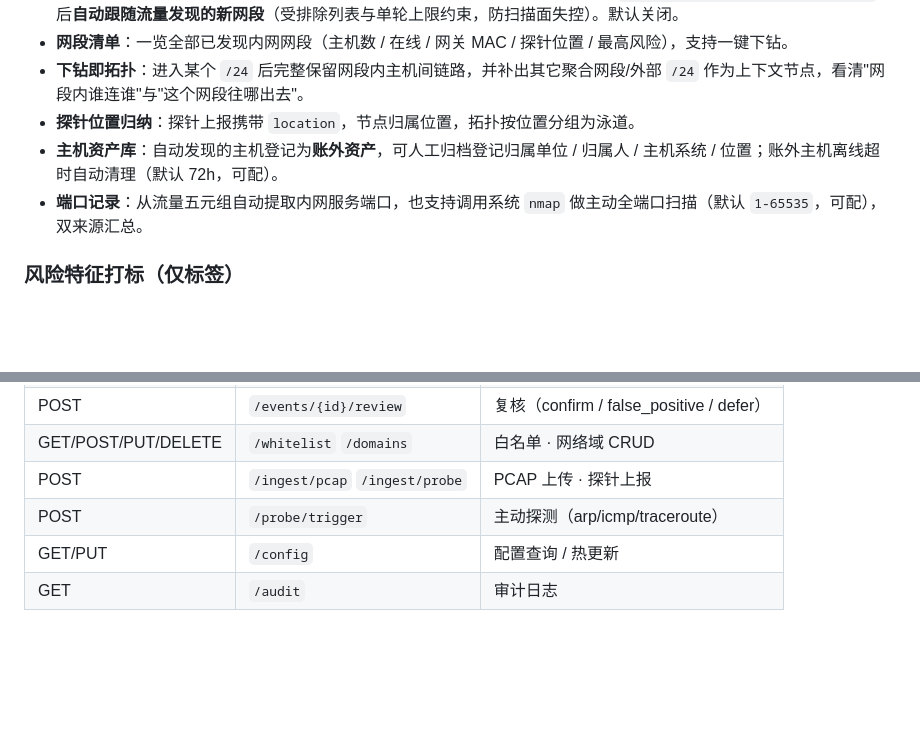
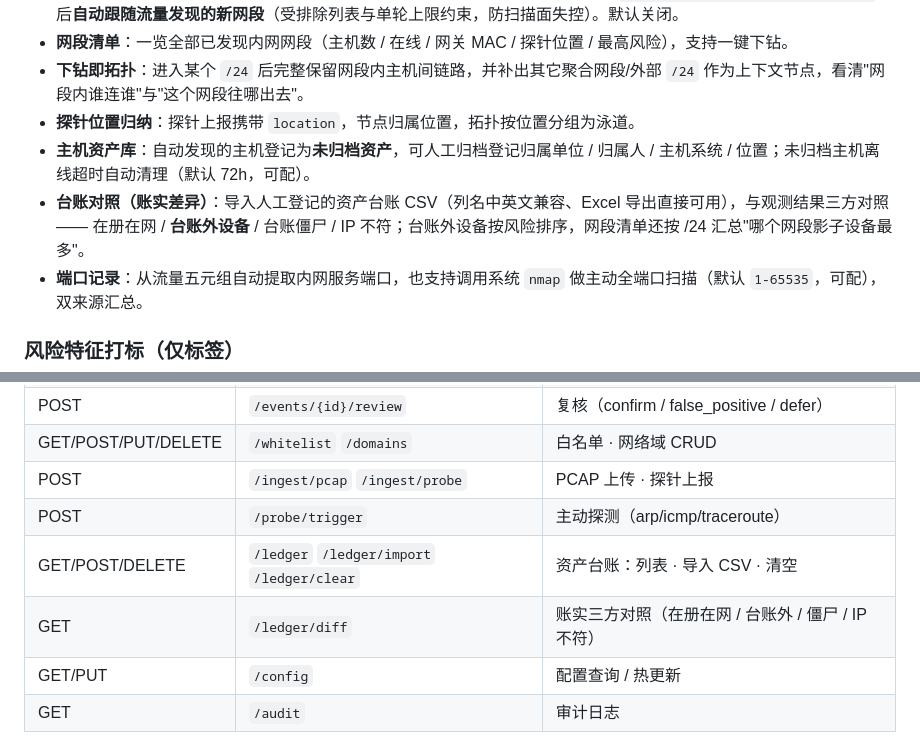
Before and after one commit to kinghtxg/starmap, a Markdown page: README.md, 2 parts joined by grey strips. Drawn GitHub-style; blank space fills up the shorter version.

```diff
--- a/README.md
+++ b/README.md
@@ -40,7 +47,8 @@ StarMap 星图是一个部署在**内网**的资产测绘系统。它通过三
 - **网段清单**：一览全部已发现内网网段（主机数 / 在线 / 网关 MAC / 探针位置 / 最高风险），支持一键下钻。
 - **下钻即拓扑**：进入某个 `/24` 后完整保留网段内主机间链路，并补出其它聚合网段/外部 `/24` 作为上下文节点，看清"网段内谁连谁"与"这个网段往哪出去"。
 - **探针位置归纳**：探针上报携带 `location`，节点归属位置，拓扑按位置分组为泳道。
-- **主机资产库**：自动发现的主机登记为**账外资产**，可人工归档登记归属单位 / 归属人 / 主机系统 / 位置；账外主机离线超时自动清理（默认 72h，可配）。
+- **主机资产库**：自动发现的主机登记为**未归档资产**，可人工归档登记归属单位 / 归属人 / 主机系统 / 位置；未归档主机离线超时自动清理（默认 72h，可配）。
+- **台账对照（账实差异）**：导入人工登记的资产台账 CSV（列名中英文兼容、Excel 导出直接可用），与观测结果三方对照 —— 在册在网 / **台账外设备** / 台账僵尸 / IP 不符；台账外设备按风险排序，网段清单还按 /24 汇总"哪个网段影子设备最多"。
 - **端口记录**：从流量五元组自动提取内网服务端口，也支持调用系统 `nmap` 做主动全端口扫描（默认 `1-65535`，可配），双来源汇总。
 
 ### 风险特征打标（仅标签）
@@ -152,6 +160,8 @@ curl -F "file=@testdata/out/frp_tunnel.pcap" http://127.0.0.1:8080/api/ingest/pc
 | GET/POST/PUT/DELETE | `/whitelist` `/domains` | 白名单 · 网络域 CRUD |
 | POST | `/ingest/pcap` `/ingest/probe` | PCAP 上传 · 探针上报 |
 | POST | `/probe/trigger` | 主动探测（arp/icmp/traceroute） |
+| GET/POST/DELETE | `/ledger` `/ledger/import` `/ledger/clear` | 资产台账：列表 · 导入 CSV · 清空 |
+| GET | `/ledger/diff` | 账实三方对照（在册在网 / 台账外 / 僵尸 / IP 不符） |
 | GET/PUT | `/config` | 配置查询 / 热更新 |
 | GET | `/audit` | 审计日志 |
 
```
Also changed, not shown: other parts of README.md (+13 -1 lines), CHANGELOG.md (+31 -0 lines), docs/PM-ROADMAP-2026-10.md (+10 -2 lines), docs/screenshots/ledger.png (added), 10 other files.
